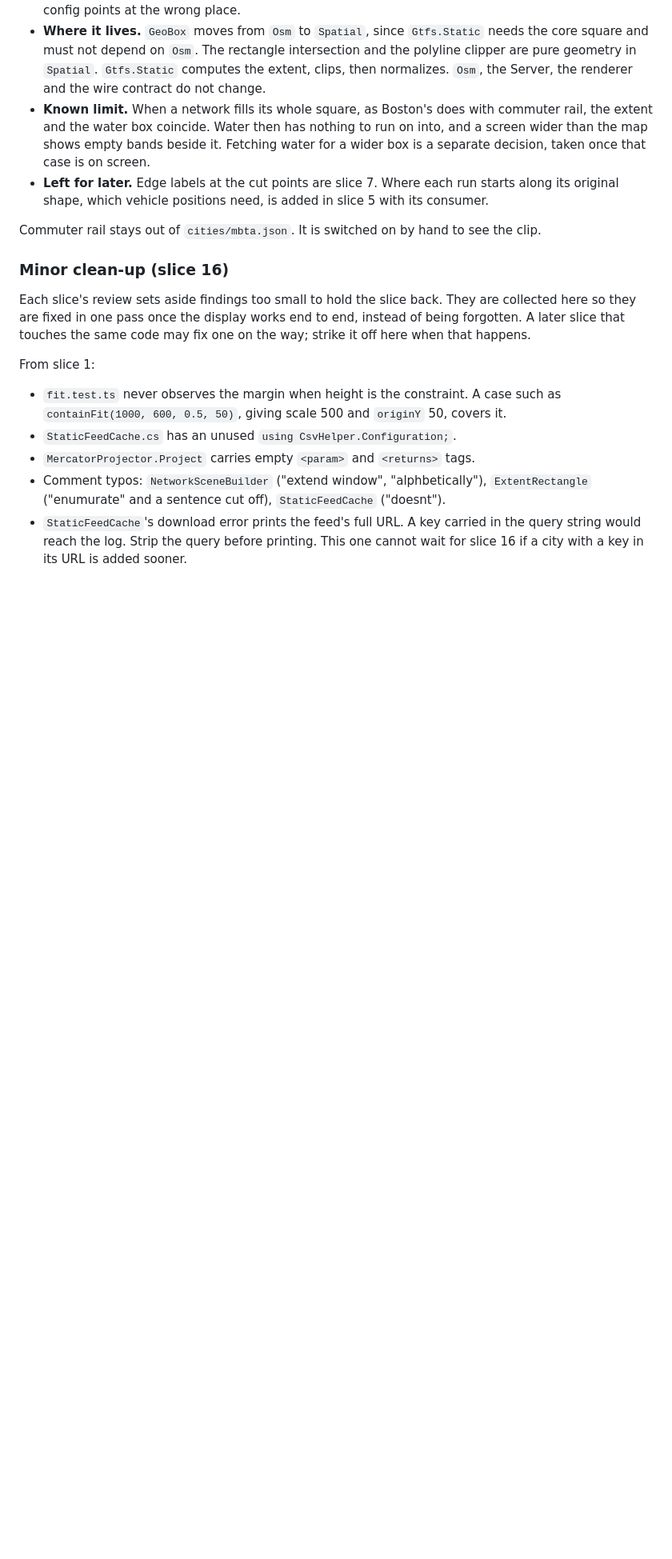
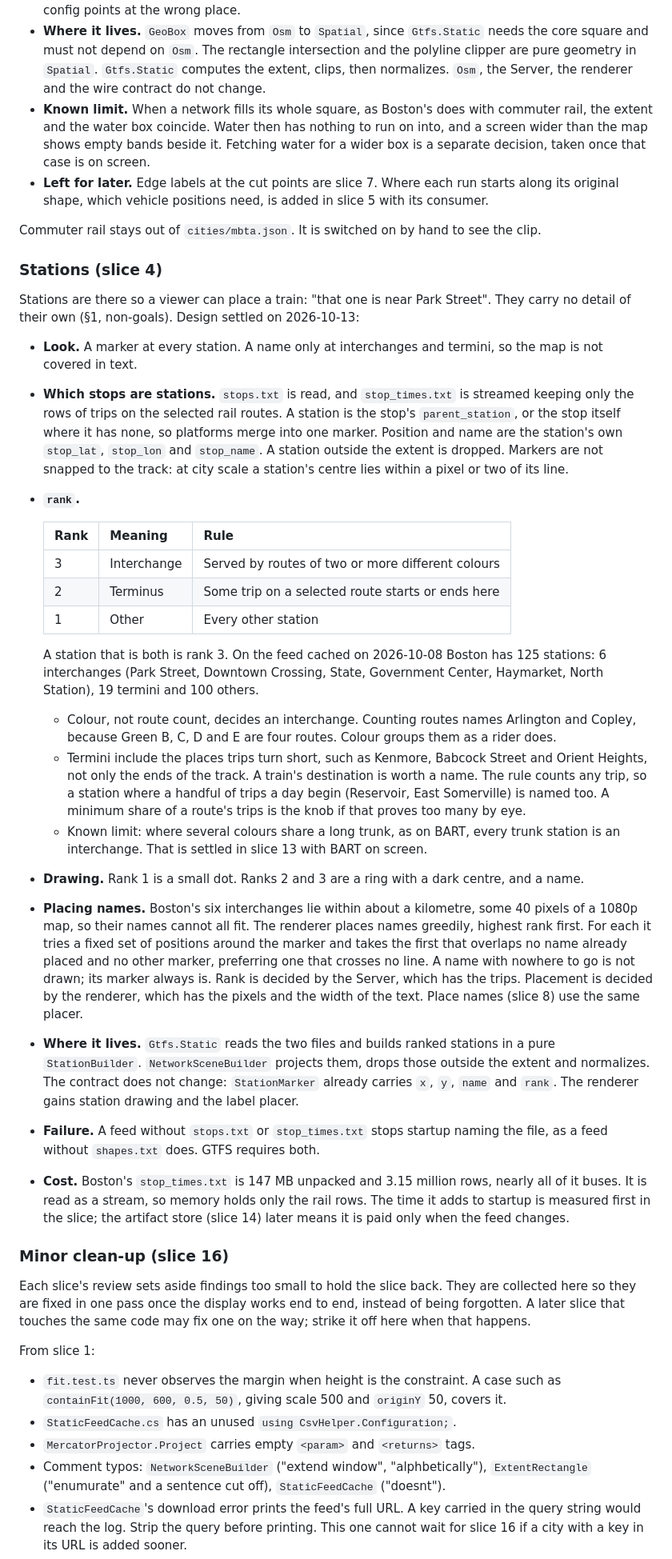
Before and after one commit to kwidmer64/metrodisplay, a Markdown page: docs/specs/2026-09-22-metrodisplay-design.md, the part around one of its changes. Shown at 80% size. Rendered like a GitHub page; blank space fills up the shorter version.

Commit message:
docs: settle the stations design

```diff
--- a/docs/specs/2026-09-22-metrodisplay-design.md
+++ b/docs/specs/2026-09-22-metrodisplay-design.md
@@ -735,6 +736,58 @@ Implements §4's extent step and §5's clipping. Its design settled on 2026-10-1
   its original shape, which vehicle positions need, is added in slice 5 with its consumer.
 
 Commuter rail stays out of `cities/mbta.json`. It is switched on by hand to see the clip.
+
+### Stations (slice 4)
+
+Stations are there so a viewer can place a train: "that one is near Park Street". They carry
+no detail of their own (§1, non-goals). Design settled on 2026-10-13:
+
+- **Look.** A marker at every station. A name only at interchanges and termini, so the map is
+  not covered in text.
+- **Which stops are stations.** `stops.txt` is read, and `stop_times.txt` is streamed keeping
+  only the rows of trips on the selected rail routes. A station is the stop's
+  `parent_station`, or the stop itself where it has none, so platforms merge into one marker.
+  Position and name are the station's own `stop_lat`, `stop_lon` and `stop_name`. A station
+  outside the extent is dropped. Markers are not snapped to the track: at city scale a
+  station's centre lies within a pixel or two of its line.
+- **`rank`.**
+
+  | Rank | Meaning | Rule |
+  |---|---|---|
+  | 3 | Interchange | Served by routes of two or more different colours |
+  | 2 | Terminus | Some trip on a selected route starts or ends here |
+  | 1 | Other | Every other station |
+
+  A station that is both is rank 3. On the feed cached on 2026-10-08 Boston has 125 stations:
+  6 interchanges (Park Street, Downtown Crossing, State, Government Center, Haymarket, North
+  Station), 19 termini and 100 others.
+  - Colour, not route count, decides an interchange. Counting routes names Arlington and
+    Copley, because Green B, C, D and E are four routes. Colour groups them as a rider does.
+  - Termini include the places trips turn short, such as Kenmore, Babcock Street and Orient
+    Heights, not only the ends of the track. A train's destination is worth a name. The rule
+    counts any trip, so a station where a handful of trips a day begin (Reservoir, East
+    Somerville) is named too. A minimum share of a route's trips is the knob if that proves
+    too many by eye.
+  - Known limit: where several colours share a long trunk, as on BART, every trunk station is
+    an interchange. That is settled in slice 13 with BART on screen.
+- **Drawing.** Rank 1 is a small dot. Ranks 2 and 3 are a ring with a dark centre, and a name.
+- **Placing names.** Boston's six interchanges lie within about a kilometre, some 40 pixels of
+  a 1080p map, so their names cannot all fit. The renderer places names greedily, highest rank
+  first. For each it tries a fixed set of positions around the marker and takes the first that
+  overlaps no name already placed and no other marker, preferring one that crosses no line.
+  A name with nowhere to go is not drawn; its marker always is. Rank is decided by the Server,
+  which has the trips. Placement is decided by the renderer, which has the pixels and the
+  width of the text. Place names (slice 8) use the same placer.
+- **Where it lives.** `Gtfs.Static` reads the two files and builds ranked stations in a pure
+  `StationBuilder`. `NetworkSceneBuilder` projects them, drops those outside the extent and
+  normalizes. The contract does not change: `StationMarker` already carries `x`, `y`, `name`
+  and `rank`. The renderer gains station drawing and the label placer.
+- **Failure.** A feed without `stops.txt` or `stop_times.txt` stops startup naming the file, as
+  a feed without `shapes.txt` does. GTFS requires both.
+- **Cost.** Boston's `stop_times.txt` is 147 MB unpacked and 3.15 million rows, nearly all of
+  it buses. It is read as a stream, so memory holds only the rail rows. The time it adds to
+  startup is measured first in the slice; the artifact store (slice 14) later means it is paid
+  only when the feed changes.
 
 ### Minor clean-up (slice 16)
 
```
Also changed, not shown: other parts of docs/specs/2026-09-22-metrodisplay-design.md (+4 -3 lines).
